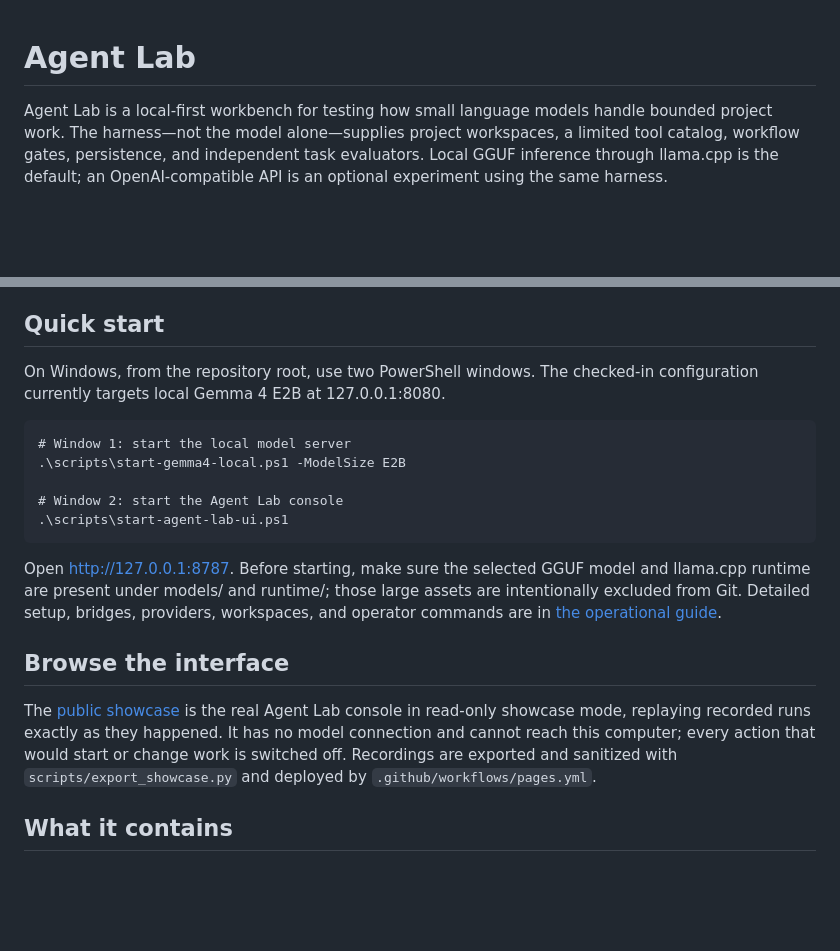
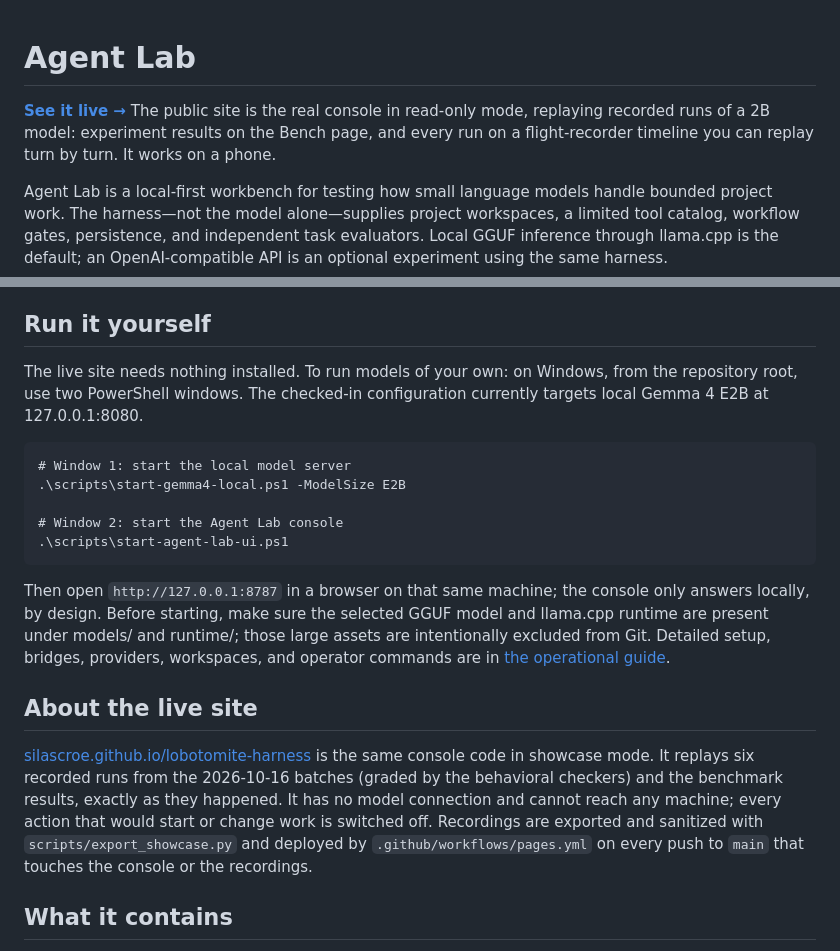
Before and after one commit to silascroe/lobotomite-harness, a Markdown page: README.md, 2 parts joined by grey strips. Drawn GitHub-style; blank space fills up the shorter version.

Commit message:
Lead the README with the live site; keep the localhost address for local setup only
Co-Authored-By: Claude Opus 5.5 <noreply@anthropic.com>
Claude-Session: https://claude.ai/code/session_015MrX7y8ppvU72adDhBAxWJ

```diff
--- a/README.md
+++ b/README.md
@@ -1,4 +1,6 @@
 # Agent Lab
+
+**[See it live →](https://silascroe.github.io/lobotomite-harness/)** The public site is the real console in read-only mode, replaying recorded runs of a 2B model: experiment results on the Bench page, and every run on a flight-recorder timeline you can replay turn by turn. It works on a phone.
 
 Agent Lab is a local-first workbench for testing how small language models handle bounded project work. The harness—not the model alone—supplies project workspaces, a limited tool catalog, workflow gates, persistence, and independent task evaluators. Local GGUF inference through llama.cpp is the default; an OpenAI-compatible API is an optional experiment using the same harness.
 
@@ -6,9 +8,9 @@ Agent Lab is a local-first workbench for testing how small language models handl
 
 It started as a curiosity: how competent can a model small enough to run on an ordinary desktop (an i5-8400 with a GTX 1070) become when the harness around it does the heavy lifting, and what are the pieces of the harnesses behind Codex, Claude Code and the chat apps? It is a learning project and something to show and play with, not a daily-driver coding agent. The output worth having is evidence about what each part of the harness adds to a tiny model, graded by checkers that test whether the result actually works.
 
-## Quick start
+## Run it yourself
 
-On Windows, from the repository root, use two PowerShell windows. The checked-in configuration currently targets local Gemma 4 E2B at 127.0.0.1:8080.
+The live site needs nothing installed. To run models of your own: on Windows, from the repository root, use two PowerShell windows. The checked-in configuration currently targets local Gemma 4 E2B at 127.0.0.1:8080.
 
     # Window 1: start the local model server
     .\scripts\start-gemma4-local.ps1 -ModelSize E2B
@@ -16,11 +18,11 @@ On Windows, from the repository root, use two PowerShell windows. The checked-in
     # Window 2: start the Agent Lab console
     .\scripts\start-agent-lab-ui.ps1
 
-Open [http://127.0.0.1:8787](http://127.0.0.1:8787). Before starting, make sure the selected GGUF model and llama.cpp runtime are present under models/ and runtime/; those large assets are intentionally excluded from Git. Detailed setup, bridges, providers, workspaces, and operator commands are in [the operational guide](agent-lab/README.md).
+Then open `http://127.0.0.1:8787` in a browser on that same machine; the console only answers locally, by design. Before starting, make sure the selected GGUF model and llama.cpp runtime are present under models/ and runtime/; those large assets are intentionally excluded from Git. Detailed setup, bridges, providers, workspaces, and operator commands are in [the operational guide](agent-lab/README.md).
 
-## Browse the interface
+## About the live site
 
-The [public showcase](https://silascroe.github.io/lobotomite-harness/) is the real Agent Lab console in read-only showcase mode, replaying recorded runs exactly as they happened. It has no model connection and cannot reach this computer; every action that would start or change work is switched off. Recordings are exported and sanitized with `scripts/export_showcase.py` and deployed by `.github/workflows/pages.yml`.
+[silascroe.github.io/lobotomite-harness](https://silascroe.github.io/lobotomite-harness/) is the same console code in showcase mode. It replays six recorded runs from the 2026-10-16 batches (graded by the behavioral checkers) and the benchmark results, exactly as they happened. It has no model connection and cannot reach any machine; every action that would start or change work is switched off. Recordings are exported and sanitized with `scripts/export_showcase.py` and deployed by `.github/workflows/pages.yml` on every push to `main` that touches the console or the recordings.
 
 ## What it contains
 
```
Also changed, not shown: agent-lab/README.md (+1 -1 lines).
